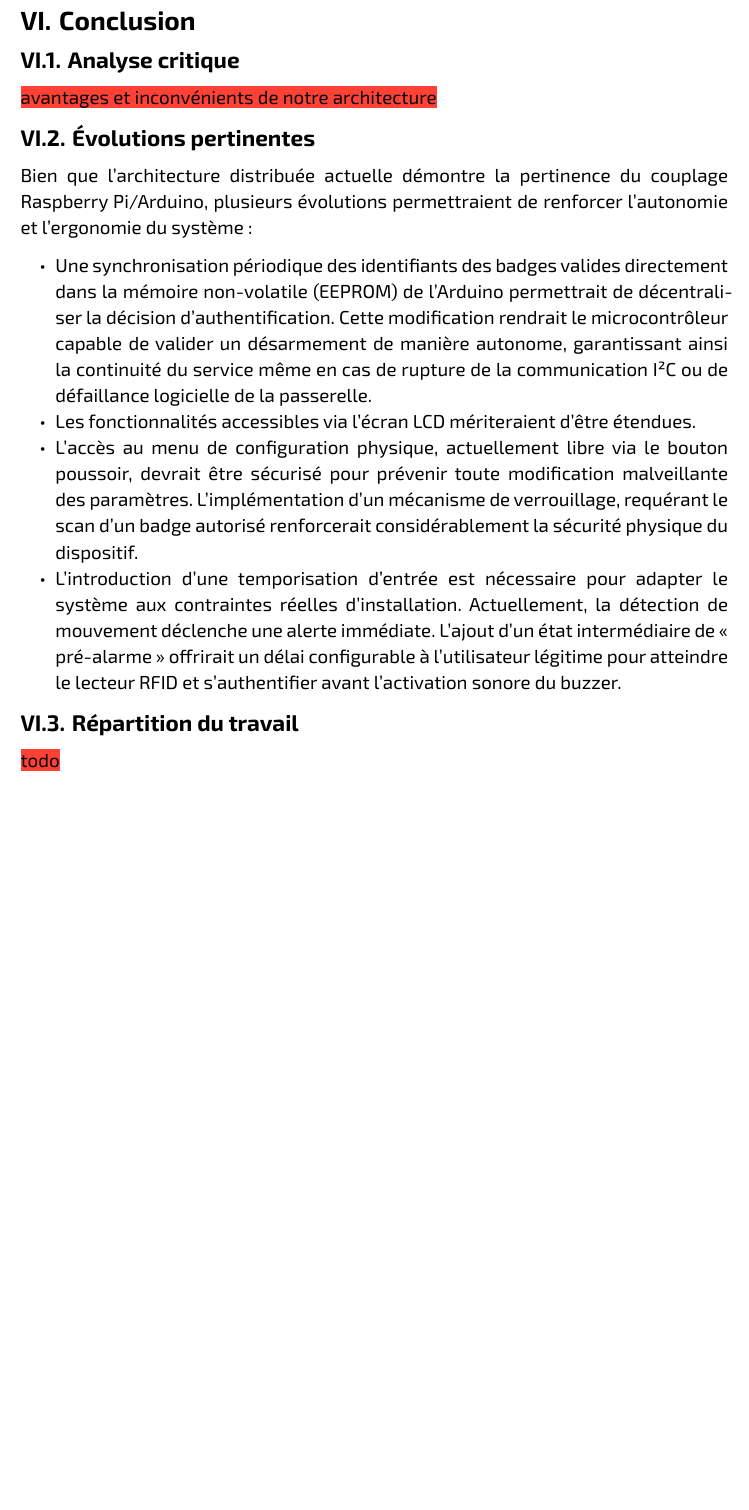
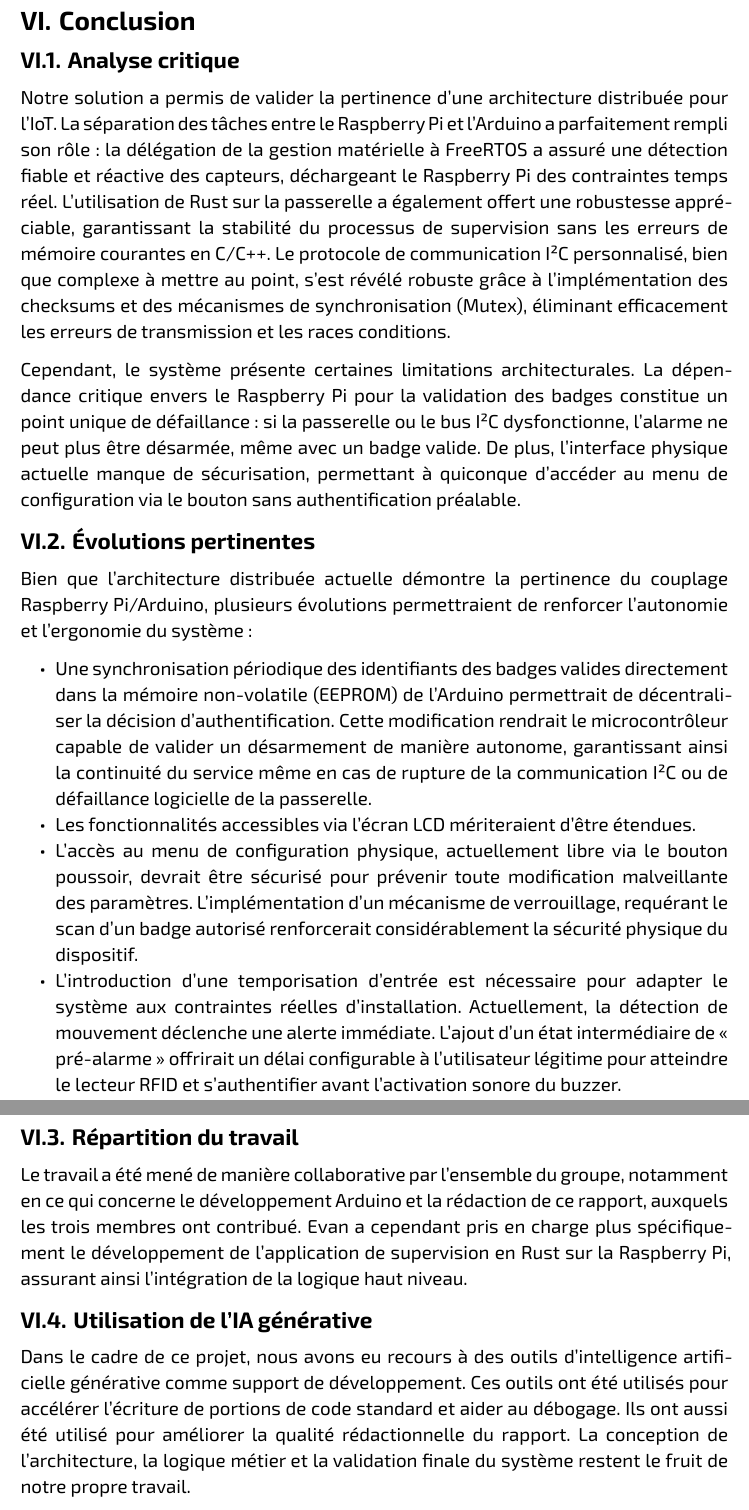
Before and after one commit to Other-Project/SI5-OS-EEC, a Typst document (docs/rapport.typ): part of page 12 of 12 before the commit and two parts of pages 12 and 13 of 13 after it, the two joined at a grey line, cut so that both start at the same text, the shorter picture padded with empty space. The pictures show the PDF file docs/rapport.pdf that the author committed with the source.

Commit message:
docs: Update of the report

```diff
--- a/docs/rapport.typ
+++ b/docs/rapport.typ
@@ -370,7 +370,9 @@ Enfin, la mise au point du système a mis en lumière les contraintes inhérente
 
 == Analyse critique
 
-#highlight(fill:red)[ avantages et inconvénients de notre architecture]
+Notre solution a permis de valider la pertinence d'une architecture distribuée pour l'IoT. La séparation des tâches entre le Raspberry Pi et l'Arduino a parfaitement rempli son rôle : la délégation de la gestion matérielle à FreeRTOS a assuré une détection fiable et réactive des capteurs, déchargeant le Raspberry Pi des contraintes temps réel. L'utilisation de Rust sur la passerelle a également offert une robustesse appréciable, garantissant la stabilité du processus de supervision sans les erreurs de mémoire courantes en C/C++. Le protocole de communication I#super[2]C personnalisé, bien que complexe à mettre au point, s'est révélé robuste grâce à l'implémentation des checksums et des mécanismes de synchronisation (Mutex), éliminant efficacement les erreurs de transmission et les races conditions.
+
+Cependant, le système présente certaines limitations architecturales. La dépendance critique envers le Raspberry Pi pour la validation des badges constitue un point unique de défaillance : si la passerelle ou le bus I#super[2]C dysfonctionne, l'alarme ne peut plus être désarmée, même avec un badge valide. De plus, l'interface physique actuelle manque de sécurisation, permettant à quiconque d'accéder au menu de configuration via le bouton sans authentification préalable.
 
 == Évolutions pertinentes
 
@@ -383,4 +386,8 @@ Bien que l'architecture distribuée actuelle démontre la pertinence du couplage
 
 == Répartition du travail
 
-#highlight(fill:red)[ todo]
+Le travail a été mené de manière collaborative par l'ensemble du groupe, notamment en ce qui concerne le développement Arduino et la rédaction de ce rapport, auxquels les trois membres ont contribué. Evan a cependant pris en charge plus spécifiquement le développement de l'application de supervision en Rust sur la Raspberry Pi, assurant ainsi l'intégration de la logique haut niveau.
+
+== Utilisation de l'IA générative
+
+Dans le cadre de ce projet, nous avons eu recours à des outils d'intelligence artificielle générative comme support de développement. Ces outils ont été utilisés pour accélérer l'écriture de portions de code standard et aider au débogage. Ils ont aussi été utilisé pour améliorer la qualité rédactionnelle du rapport. La conception de l'architecture, la logique métier et la validation finale du système restent le fruit de notre propre travail.
```
Also changed, not shown: docs/rapport.pdf, docs/rapport.typ (1 more changed lines).
